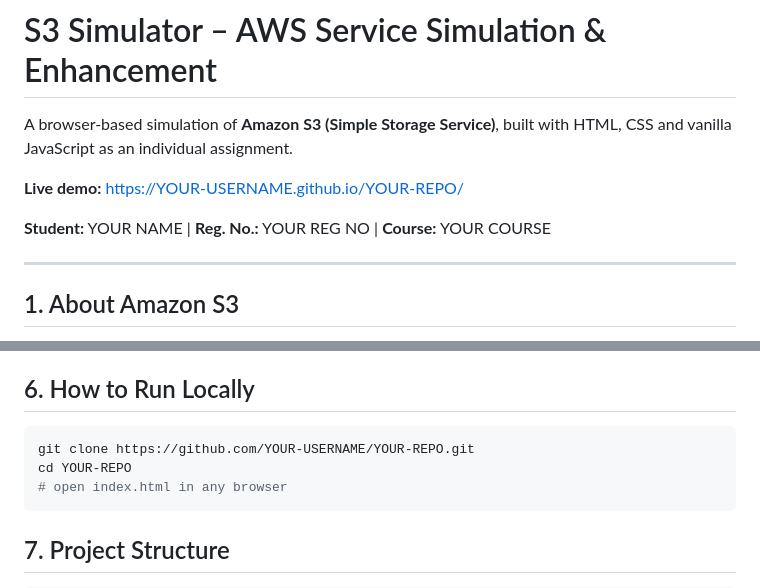
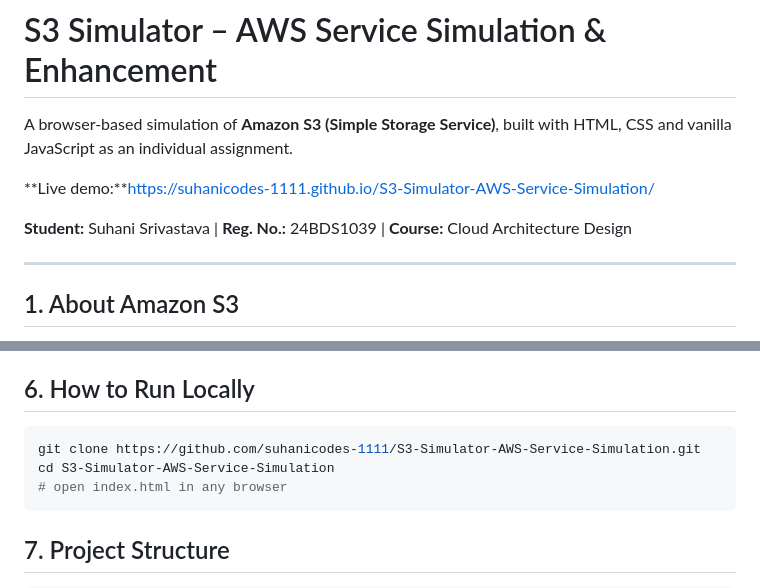
Before and after one commit to suhanicodes-1111/S3-Simulator-AWS-Service-Simulation, a Markdown page: README.md, 2 parts joined by grey strips. Rendered like a GitHub page.

````diff
--- a/README.md
+++ b/README.md
@@ -2,9 +2,9 @@
 
 A browser-based simulation of **Amazon S3 (Simple Storage Service)**, built with HTML, CSS and vanilla JavaScript as an individual assignment.
 
-**Live demo:** https://YOUR-USERNAME.github.io/YOUR-REPO/
+**Live demo:**https://suhanicodes-1111.github.io/S3-Simulator-AWS-Service-Simulation/
 
-**Student:** YOUR NAME | **Reg. No.:** YOUR REG NO | **Course:** YOUR COURSE
+**Student:** Suhani Srivastava | **Reg. No.:** 24BDS1039 | **Course:** Cloud Architecture Design
 
 ---
 
@@ -49,8 +49,8 @@ Amazon S3 is an object storage service. Data is stored as **objects** (a key, th
 ## 6. How to Run Locally
 
 ```bash
-git clone https://github.com/YOUR-USERNAME/YOUR-REPO.git
-cd YOUR-REPO
+git clone https://github.com/suhanicodes-1111/S3-Simulator-AWS-Service-Simulation.git
+cd S3-Simulator-AWS-Service-Simulation
 # open index.html in any browser
 ```
 
````
